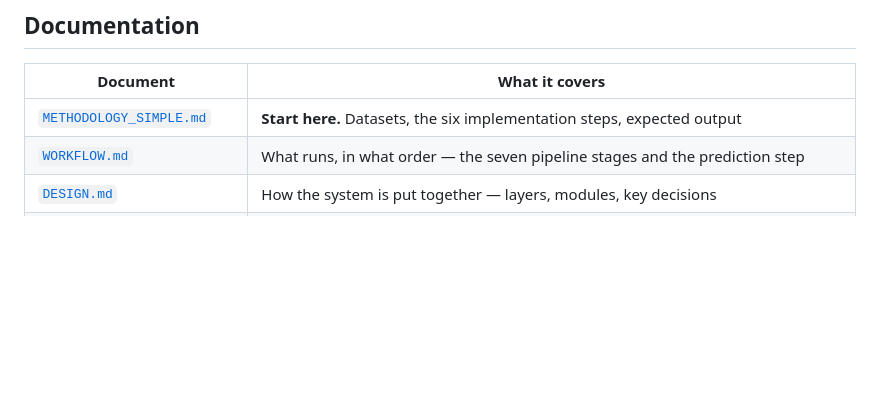
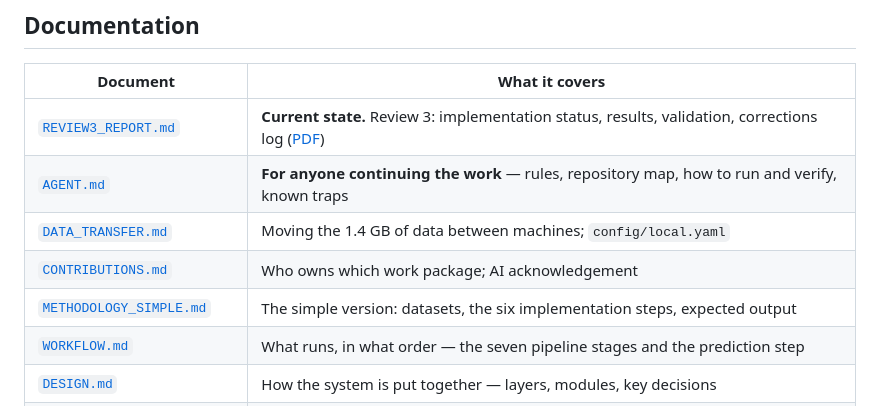
Before and after one commit to Preygle/satellite-ecomony-predection, a Markdown page: README.md, the part around one of its changes. Drawn GitHub-style; blank space fills up the shorter version.

```diff
--- a/README.md
+++ b/README.md
@@ -171,7 +179,11 @@ neighbourhood. Limitations are stated in
 
 | Document | What it covers |
 |---|---|
-| [`METHODOLOGY_SIMPLE.md`](docs/METHODOLOGY_SIMPLE.md) | **Start here.** Datasets, the six implementation steps, expected output |
+| [`REVIEW3_REPORT.md`](docs/REVIEW3_REPORT.md) | **Current state.** Review 3: implementation status, results, validation, corrections log ([PDF](docs/REVIEW3_REPORT.pdf)) |
+| [`AGENT.md`](AGENT.md) | **For anyone continuing the work** — rules, repository map, how to run and verify, known traps |
+| [`DATA_TRANSFER.md`](docs/DATA_TRANSFER.md) | Moving the 1.4 GB of data between machines; `config/local.yaml` |
+| [`CONTRIBUTIONS.md`](CONTRIBUTIONS.md) | Who owns which work package; AI acknowledgement |
+| [`METHODOLOGY_SIMPLE.md`](docs/METHODOLOGY_SIMPLE.md) | The simple version: datasets, the six implementation steps, expected output |
 | [`WORKFLOW.md`](docs/WORKFLOW.md) | What runs, in what order — the seven pipeline stages and the prediction step |
 | [`DESIGN.md`](docs/DESIGN.md) | How the system is put together — layers, modules, key decisions |
 | [`METHODOLOGY.md`](docs/METHODOLOGY.md) | The full method, with thresholds and the ghost-growth screen |
```
Also changed, not shown: other parts of README.md (+35 -9 lines), AGENT.md (added, +274 -0 lines).
